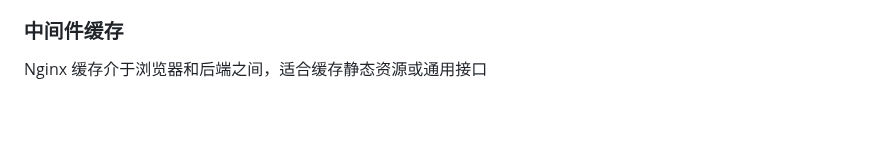
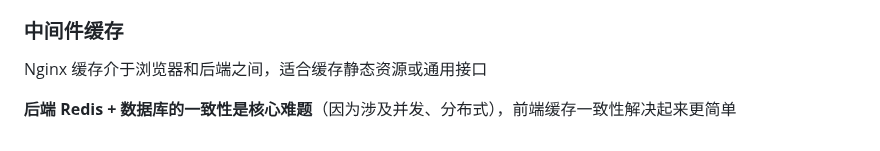
Before and after one commit to senjay2580/ArcNote, a Markdown page: Intern产出文档/缓存.md, the part around the change. Rendered like a GitHub page; blank space fills up the shorter version.

Commit message:
vault backup: 2025-12-18 16:01:16

```diff
--- a/Intern产出文档/缓存.md
+++ b/Intern产出文档/缓存.md
@@ -481,3 +481,6 @@ Redis 是分布式缓存，新手只需掌握「缓存读取 - 回写 - 删除
 ### 中间件缓存
 
 Nginx 缓存介于浏览器和后端之间，适合缓存静态资源或通用接口
+
+
+**后端 Redis + 数据库的一致性是核心难题**（因为涉及并发、分布式），前端缓存一致性解决起来更简单
```
